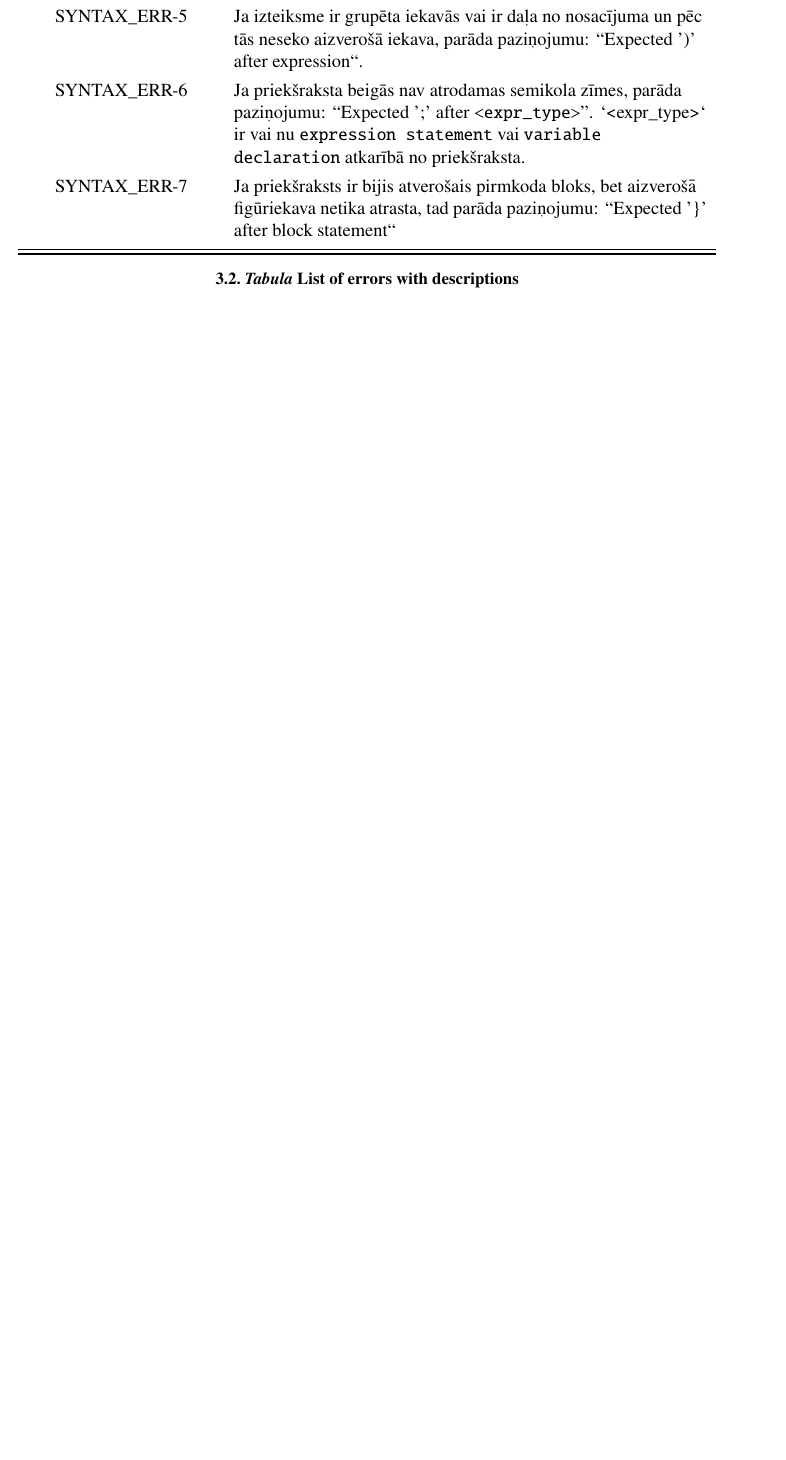
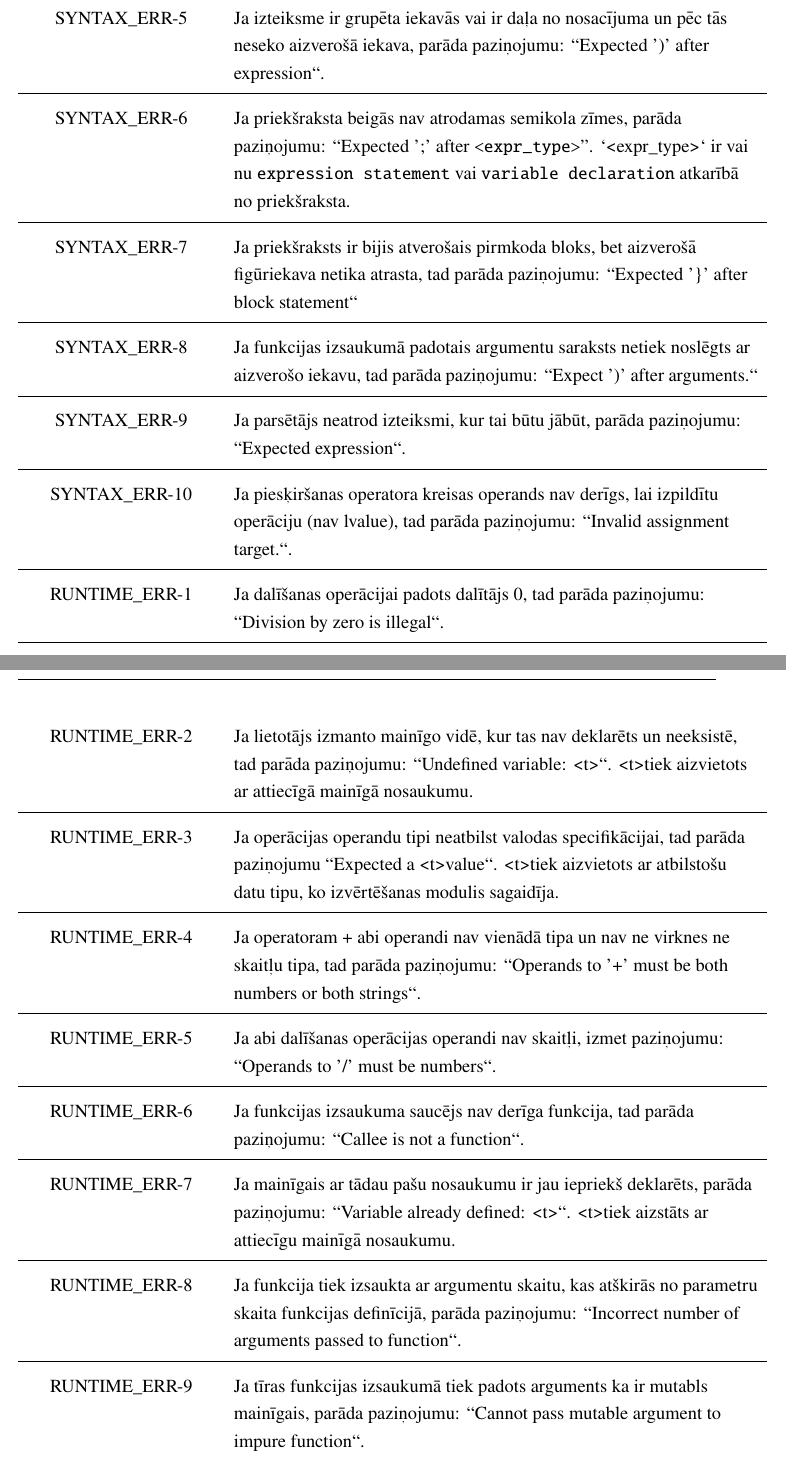
Before and after one commit to rolandsfr/immutant, a LaTeX document (docs/spec.tex): part of page 29 of 30 before the commit and two parts of pages 29 and 30 of 31 after it, the two joined at a grey line, cut so that both start at the same text, the shorter picture padded with empty space. Compiled offline with pdfLaTeX.

Commit message:
add table of all errors

```diff
--- a/docs/spec.tex
+++ b/docs/spec.tex
@@ -8,6 +8,7 @@
 \usepackage{booktabs}
 \usepackage[table]{xcolor}
 \usepackage{placeins}
+\usepackage{longtable}
 
 \title{LATVIJAS UNIVERSITĀTE
 EKSAKTO ZINĀTŅU UN TEHNOLOĢIJU FAKULTĀTE}
@@ -725,8 +726,4 @@ Modulis & Funkcija & Identifikators \\
 
 \renewcommand{\arraystretch}{1.3}  % increase row height
 
-\begin{table}[h]
 \centering
-\begin{tabularx}{\textwidth}{
-    >{\raggedright\arraybackslash}c  % Error Identifier
-    >{\raggedright\arraybackslash}X  % Description
@@ -743,11 +746,41 @@ SYNTAX\_ERR-4 & Ja parsētājs neatrod atverošo iekavu nosacījuma izteiksmei,
 SYNTAX\_ERR-5 & Ja izteiksme ir grupēta iekavās vai ir daļa no nosacījuma un pēc tās neseko aizverošā iekava, parāda paziņojumu: ``Expected ')' after expression``. \\
+\midrule
 SYNTAX\_ERR-6 & Ja priekšraksta beigās nav atrodamas semikola zīmes, parāda paziņojumu: ``Expected ';' after \texttt{<expr\_type>}''. `<expr\_type>` ir vai nu \texttt{expression statement} vai \texttt{variable declaration} atkarībā no priekšraksta. \\
+\midrule
 SYNTAX\_ERR-7 & Ja priekšraksts ir bijis atverošais pirmkoda bloks, bet aizverošā figūriekava netika atrasta, tad parāda paziņojumu: ``Expected '\}' after block statement`` \\
+\midrule
+SYNTAX\_ERR-8  & Ja funkcijas izsaukumā padotais argumentu saraksts netiek noslēgts ar aizverošo iekavu, tad parāda paziņojumu: ``Expect ')' after arguments.``      \\
+\midrule
+SYNTAX\_ERR-9  & Ja parsētājs neatrod izteiksmi, kur tai būtu jābūt, parāda paziņojumu: ``Expected expression``.                                                     \\
+\midrule
+SYNTAX\_ERR-10 & Ja piesķiršanas operatora kreisas operands nav derīgs, lai izpildītu operāciju (nav lvalue), tad parāda paziņojumu: ``Invalid assignment target.``. \\
+\midrule
+
+RUNTIME\_ERR-1 & Ja dalīšanas operācijai padots dalītājs 0, tad parāda paziņojumu: ``Division by zero is illegal``.                                                                                                                                      \\
+
+\midrule
+
+RUNTIME\_ERR-2 & Ja lietotājs izmanto mainīgo vidē, kur tas nav deklarēts un neeksistē, tad parāda paziņojumu: ``Undefined variable: \textless{}t\textgreater{}``. \textless{}t\textgreater tiek aizvietots ar attiecīgā mainīgā nosaukumu.              \\
+\midrule
+
+RUNTIME\_ERR-3 & Ja operācijas operandu tipi neatbilst valodas specifikācijai, tad parāda paziņojumu ``Expected a \textless{}t\textgreater value``. \textless{}t\textgreater tiek aizvietots ar atbilstošu datu tipu, ko izvērtēšanas modulis sagaidīja. \\
+\midrule
+
+RUNTIME\_ERR-4 & Ja operatoram + abi operandi nav vienādā tipa un nav ne virknes ne skaitļu tipa, tad parāda paziņojumu: ``Operands to '+' must be both numbers or both strings``.                                                                       \\
+\midrule
+RUNTIME\_ERR-5 & Ja abi dalīšanas operācijas operandi nav skaitļi, izmet paziņojumu: ``Operands to '/' must be numbers``.                                                                                                                                \\
+\midrule
+RUNTIME\_ERR-6 & Ja funkcijas izsaukuma saucējs nav derīga funkcija, tad parāda paziņojumu: ``Callee is not a function``.                                                                                                                                \\
+\midrule
+RUNTIME\_ERR-7 & Ja mainīgais ar tādau pašu nosaukumu ir jau iepriekš deklarēts, parāda paziņojumu: ``Variable already defined: \textless{}t\textgreater{}``. \textless{}t\textgreater tiek aizstāts ar attiecīgu mainīgā nosaukumu.                      \\
+\midrule
+RUNTIME\_ERR-8 & Ja funkcija tiek izsaukta ar argumentu skaitu, kas atškirās no parametru skaita funkcijas definīcijā, parāda paziņojumu: ``Incorrect number of arguments passed to function``.                                                          \\
+\midrule
+RUNTIME\_ERR-9 & Ja tīras funkcijas izsaukumā tiek padots arguments ka ir mutabls mainīgais, parāda paziņojumu: ``Cannot pass mutable argument to impure function``.                                                                                  \\
+
 \bottomrule
-\bottomrule
-\end{tabularx}
-\caption{List of errors with descriptions}
-\end{table}
+\caption{Kļūdu paziņojumu apraksts}
+\end{longtable}
 
 \bibliographystyle{plain}
 \bibliography{references}
```
Also changed, not shown: docs/spec.pdf, docs/spec.tex (6 more changed lines), 1 other file.
